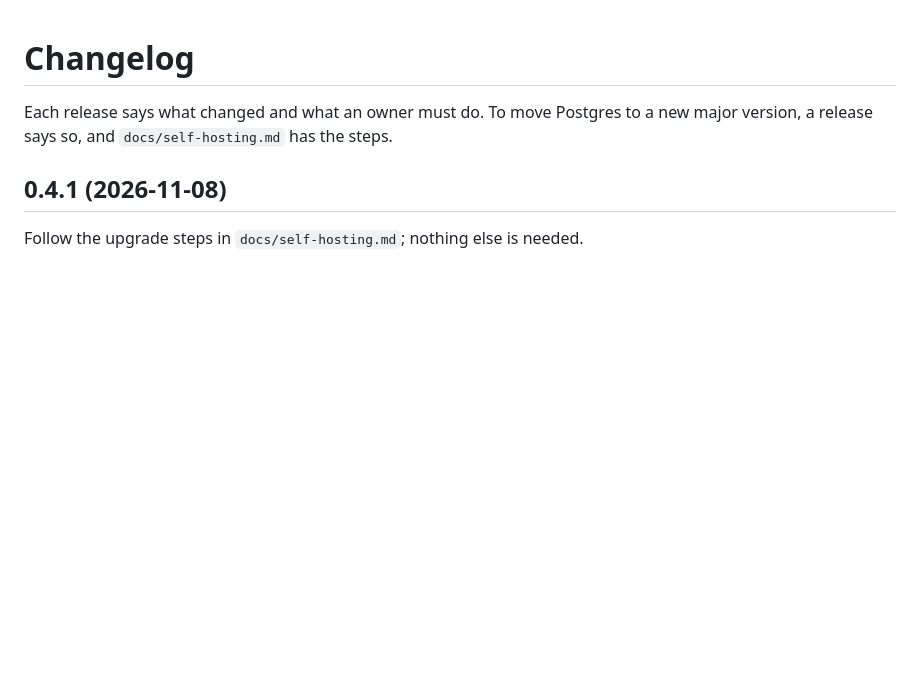
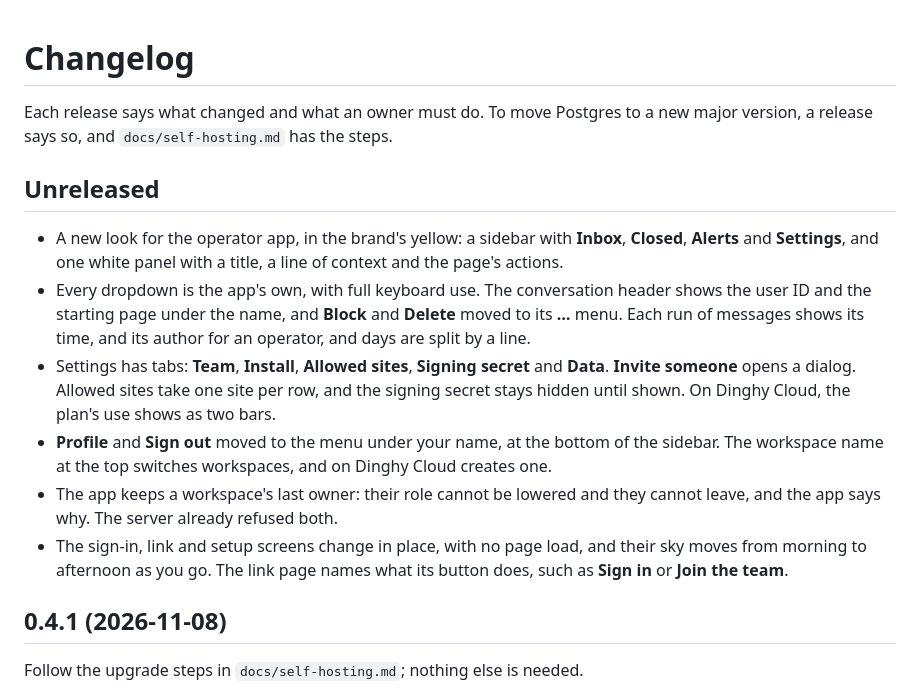
Before and after one commit to dinghy-chat/dinghy, a Markdown page: CHANGELOG.md, the part around the change. Rendered like a GitHub page; blank space fills up the shorter version.

Commit message:
Docs: describe the new screens, with new pictures
Co-Authored-By: Claude Opus 5.5 <noreply@anthropic.com>

```diff
--- a/CHANGELOG.md
+++ b/CHANGELOG.md
@@ -1,6 +1,15 @@
 # Changelog
 
 Each release says what changed and what an owner must do. To move Postgres to a new major version, a release says so, and `docs/self-hosting.md` has the steps.
+
+## Unreleased
+
+- A new look for the operator app, in the brand's yellow: a sidebar with **Inbox**, **Closed**, **Alerts** and **Settings**, and one white panel with a title, a line of context and the page's actions.
+- Every dropdown is the app's own, with full keyboard use. The conversation header shows the user ID and the starting page under the name, and **Block** and **Delete** moved to its **…** menu. Each run of messages shows its time, and its author for an operator, and days are split by a line.
+- Settings has tabs: **Team**, **Install**, **Allowed sites**, **Signing secret** and **Data**. **Invite someone** opens a dialog. Allowed sites take one site per row, and the signing secret stays hidden until shown. On Dinghy Cloud, the plan's use shows as two bars.
+- **Profile** and **Sign out** moved to the menu under your name, at the bottom of the sidebar. The workspace name at the top switches workspaces, and on Dinghy Cloud creates one.
+- The app keeps a workspace's last owner: their role cannot be lowered and they cannot leave, and the app says why. The server already refused both.
+- The sign-in, link and setup screens change in place, with no page load, and their sky moves from morning to afternoon as you go. The link page names what its button does, such as **Sign in** or **Join the team**.
 
 ## 0.4.1 (2026-11-08)
 
```
Also changed, not shown: docs/operator-guide.md (+19 -14 lines), docs/media/inbox.png, docs/media/settings.png, 1 other file.
